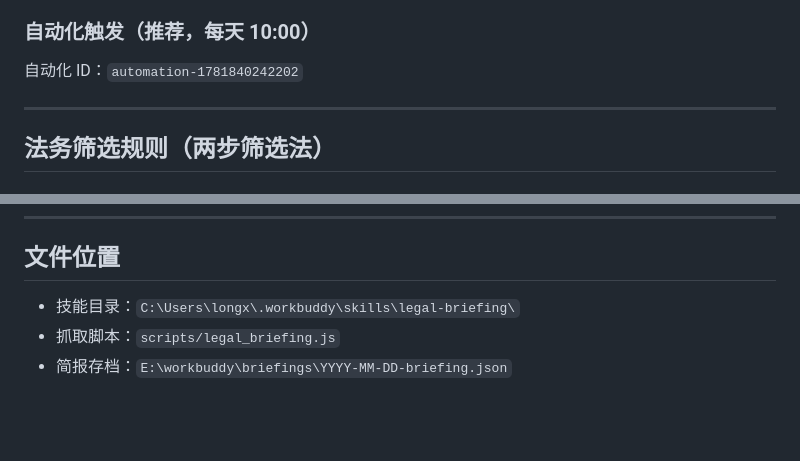
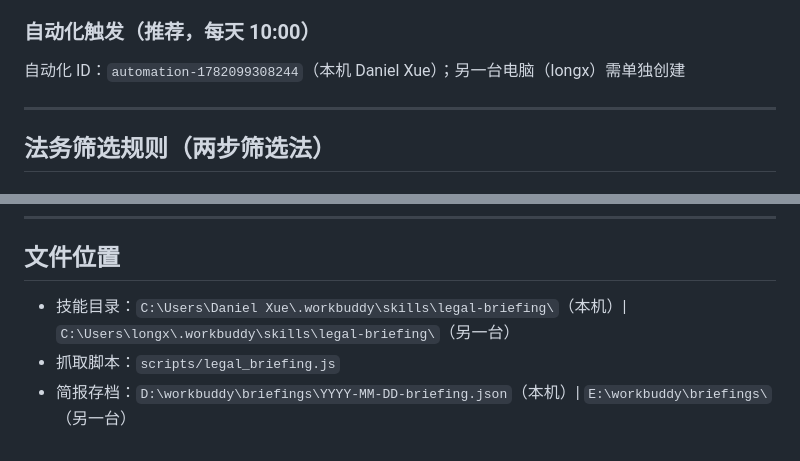
Before and after one commit to Danielxue218/workbuddy-skills, a Markdown page: legal-briefing/SKILL.md, 2 parts joined by grey strips. GitHub-like rendering; blank space fills up the shorter version.

```diff
--- a/legal-briefing/SKILL.md
+++ b/legal-briefing/SKILL.md
@@ -79,7 +79,7 @@ WorkBuddy 会执行：
 
 ### 自动化触发（推荐，每天 10:00）
 
-自动化 ID：`automation-1781840242202`
+自动化 ID：`automation-1782099308244`（本机 Daniel Xue）；另一台电脑（longx）需单独创建
 
 ---
 
@@ -198,6 +221,6 @@ NODE_OPTIONS="" "C:\Users\longx\.workbuddy\binaries\node\versions\22.12.0\node.e
 
 ## 文件位置
 
-- 技能目录：`C:\Users\longx\.workbuddy\skills\legal-briefing\`
+- 技能目录：`C:\Users\Daniel Xue\.workbuddy\skills\legal-briefing\`（本机）| `C:\Users\longx\.workbuddy\skills\legal-briefing\`（另一台）
 - 抓取脚本：`scripts/legal_briefing.js`
-- 简报存档：`E:\workbuddy\briefings\YYYY-MM-DD-briefing.json`
+- 简报存档：`D:\workbuddy\briefings\YYYY-MM-DD-briefing.json`（本机）| `E:\workbuddy\briefings\`（另一台）
```
Also changed, not shown: other parts of legal-briefing/SKILL.md (+29 -6 lines).
